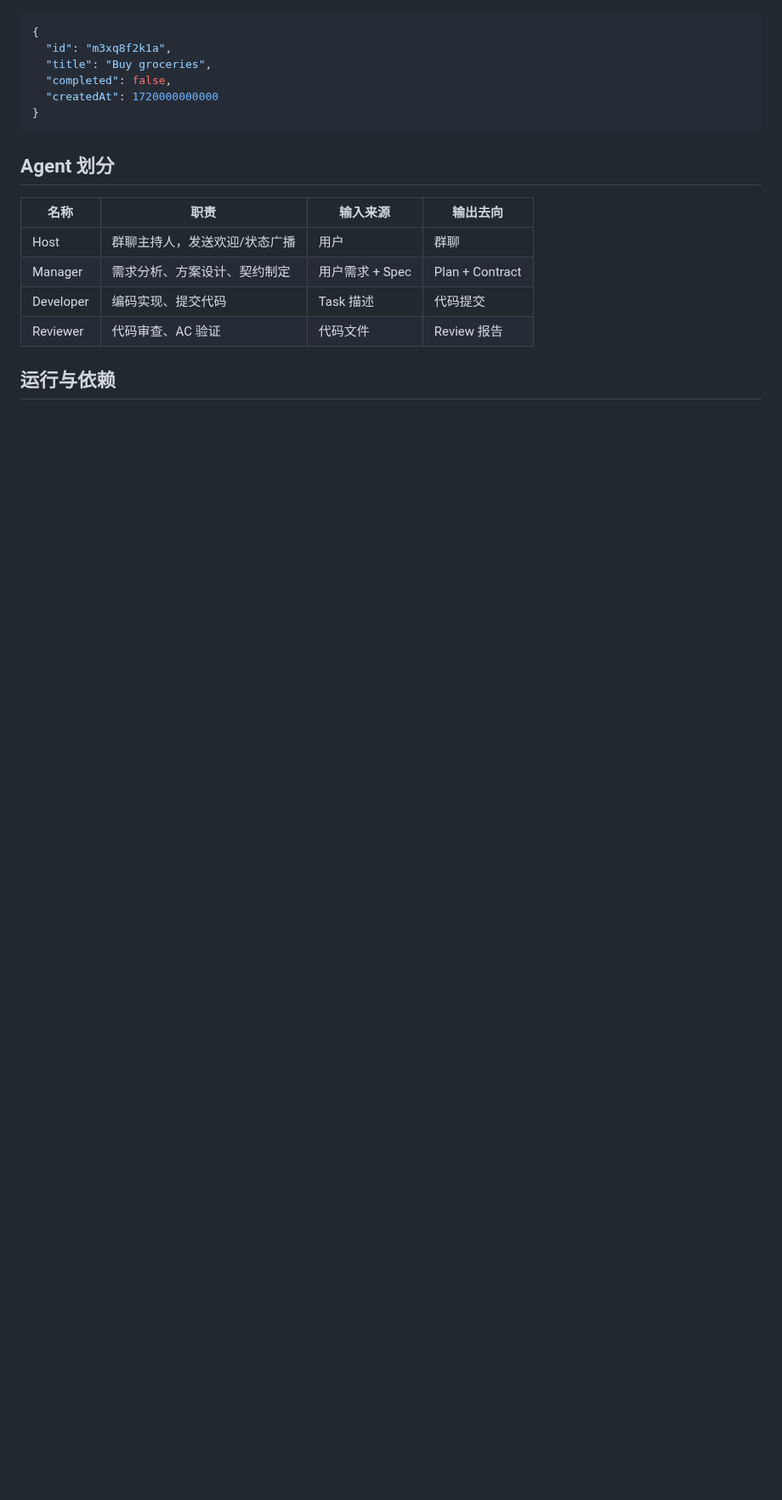
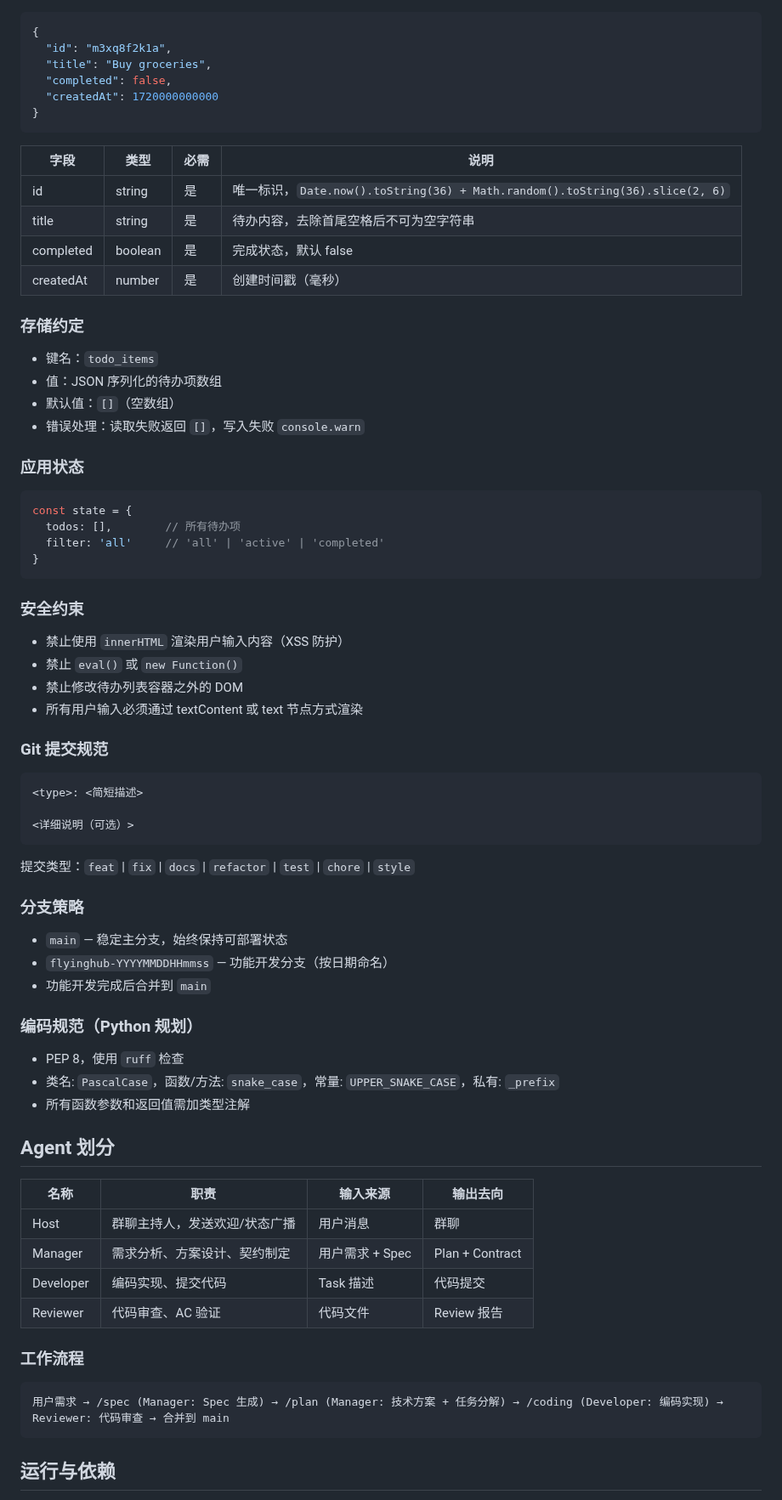
Before and after one commit to sensee-arch/test-repo, a Markdown page: .ai/about.md, the part around one of its changes. Shown at 85% size. Rendered like a GitHub page; blank space fills up the shorter version.

````diff
--- a/.ai/about.md
+++ b/.ai/about.md
@@ -43,14 +83,72 @@
 }
 ```
 
+| 字段 | 类型 | 必需 | 说明 |
+|------|------|------|------|
+| id | string | 是 | 唯一标识，`Date.now().toString(36) + Math.random().toString(36).slice(2, 6)` |
+| title | string | 是 | 待办内容，去除首尾空格后不可为空字符串 |
+| completed | boolean | 是 | 完成状态，默认 false |
+| createdAt | number | 是 | 创建时间戳（毫秒） |
+
+### 存储约定
+
+- 键名：`todo_items`
+- 值：JSON 序列化的待办项数组
+- 默认值：`[]`（空数组）
+- 错误处理：读取失败返回 `[]`，写入失败 `console.warn`
+
+### 应用状态
+
+```javascript
+const state = {
+  todos: [],        // 所有待办项
+  filter: 'all'     // 'all' | 'active' | 'completed'
+}
+```
+
+### 安全约束
+
+- 禁止使用 `innerHTML` 渲染用户输入内容（XSS 防护）
+- 禁止 `eval()` 或 `new Function()`
+- 禁止修改待办列表容器之外的 DOM
+- 所有用户输入必须通过 textContent 或 text 节点方式渲染
+
+### Git 提交规范
+
+```
+<type>: <简短描述>
+
+<详细说明（可选）>
+```
+
+提交类型：`feat` | `fix` | `docs` | `refactor` | `test` | `chore` | `style`
+
+### 分支策略
+
+- `main` — 稳定主分支，始终保持可部署状态
+- `flyinghub-YYYYMMDDHHmmss` — 功能开发分支（按日期命名）
+- 功能开发完成后合并到 `main`
+
+### 编码规范（Python 规划）
+
+- PEP 8，使用 `ruff` 检查
+- 类名: `PascalCase`，函数/方法: `snake_case`，常量: `UPPER_SNAKE_CASE`，私有: `_prefix`
+- 所有函数参数和返回值需加类型注解
+
 ## Agent 划分
 
 | 名称 | 职责 | 输入来源 | 输出去向 |
 |------|------|----------|----------|
-| Host | 群聊主持人，发送欢迎/状态广播 | 用户 | 群聊 |
+| Host | 群聊主持人，发送欢迎/状态广播 | 用户消息 | 群聊 |
 | Manager | 需求分析、方案设计、契约制定 | 用户需求 + Spec | Plan + Contract |
 | Developer | 编码实现、提交代码 | Task 描述 | 代码提交 |
 | Reviewer | 代码审查、AC 验证 | 代码文件 | Review 报告 |
 
+### 工作流程
+
+```
+用户需求 → /spec (Manager: Spec 生成) → /plan (Manager: 技术方案 + 任务分解) → /coding (Developer: 编码实现) → Reviewer: 代码审查 → 合并到 main
+```
+
 ## 运行与依赖
 
````
Also changed, not shown: other parts of .ai/about.md (+77 -24 lines).
